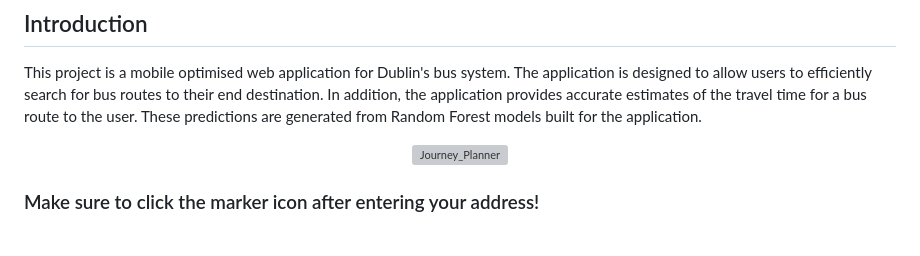
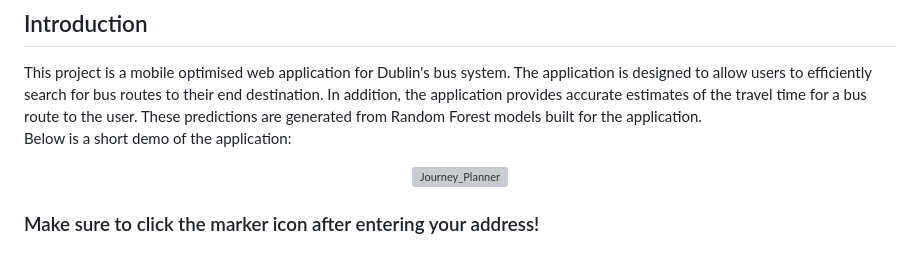
Before and after one commit to 21chubaka/Dublin_Bus_App, a Markdown page: README.md, the part around the change. Drawn GitHub-style; grey boxes are pictures that could not be loaded.

Commit message:
2023.10.04: Update readme, intro

```diff
--- a/README.md
+++ b/README.md
@@ -90,7 +90,8 @@ Full Stack Software App Development Group Project
 This project is a mobile optimised web application for Dublin's bus system.  The application
 is designed to allow users to efficiently search for bus routes to their end destination.  In addition,
 the application provides accurate estimates of the travel time for a bus route to the user.  These
-predictions are generated from Random Forest models built for the application.
+predictions are generated from Random Forest models built for the application.<br>
+Below is a short demo of the application:
 
 <div align="center">
   <a href="https://github.com/21chubaka/Dublin_Bus_App">
```
